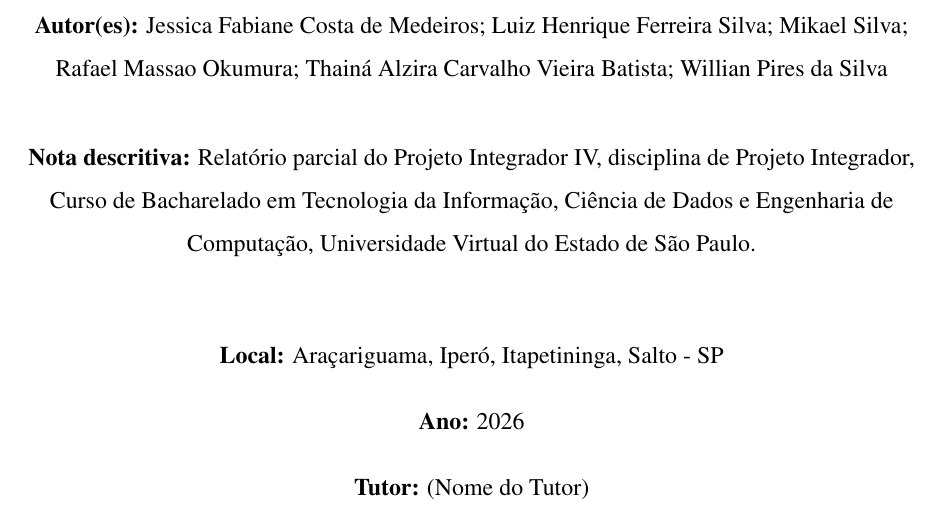
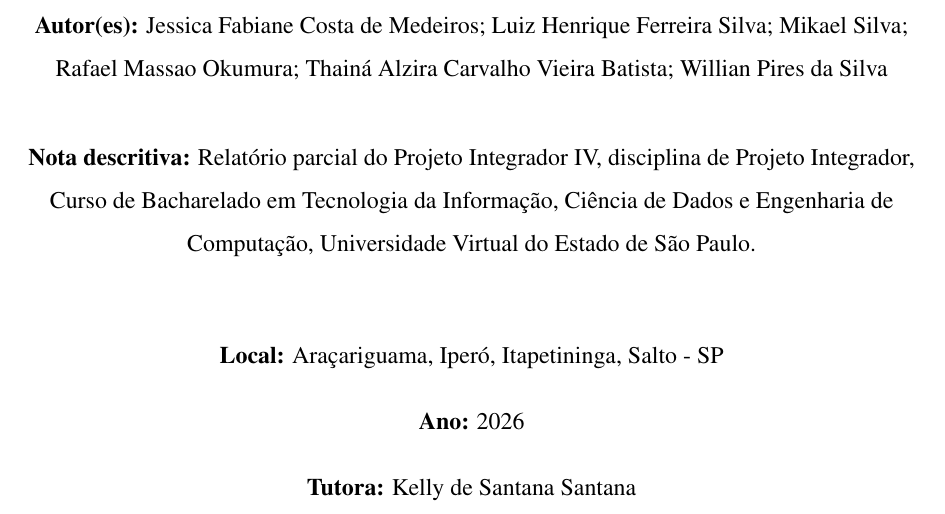
Before and after one commit to luiztosk/pi4-analise-dados, a LaTeX document (Relatorio_Final/latex/relatorio_final.tex): part of page 2 of 25, cut so that both start at the same text. Compiled offline with pdfLaTeX.

Commit message:
adiciona nome orientadora

```diff
--- a/Relatorio_Final/latex/relatorio_final.tex
+++ b/Relatorio_Final/latex/relatorio_final.tex
@@ -63,7 +66,7 @@
 \textbf{Nota descritiva:} Relatório parcial do Projeto Integrador IV, disciplina de Projeto Integrador, Curso de Bacharelado em Tecnologia da Informação, Ciência de Dados e Engenharia de Computação, Universidade Virtual do Estado de São Paulo.\\[1.2cm]
 \textbf{Local:} Araçariguama, Iperó, Itapetininga, Salto - SP\\[0.4cm]
 \textbf{Ano:} 2026\\[0.4cm]
-\textbf{Tutor:} (Nome do Tutor)
+\textbf{Tutora:} Kelly de Santana Santana
 \end{center}
 \pagebreak
 
```
Also changed, not shown: Relatorio_Final/latex/relatorio_final.pdf (added), Relatorio_Final/latex/relatorio_final.tex (3 more changed lines), 1 other file.
